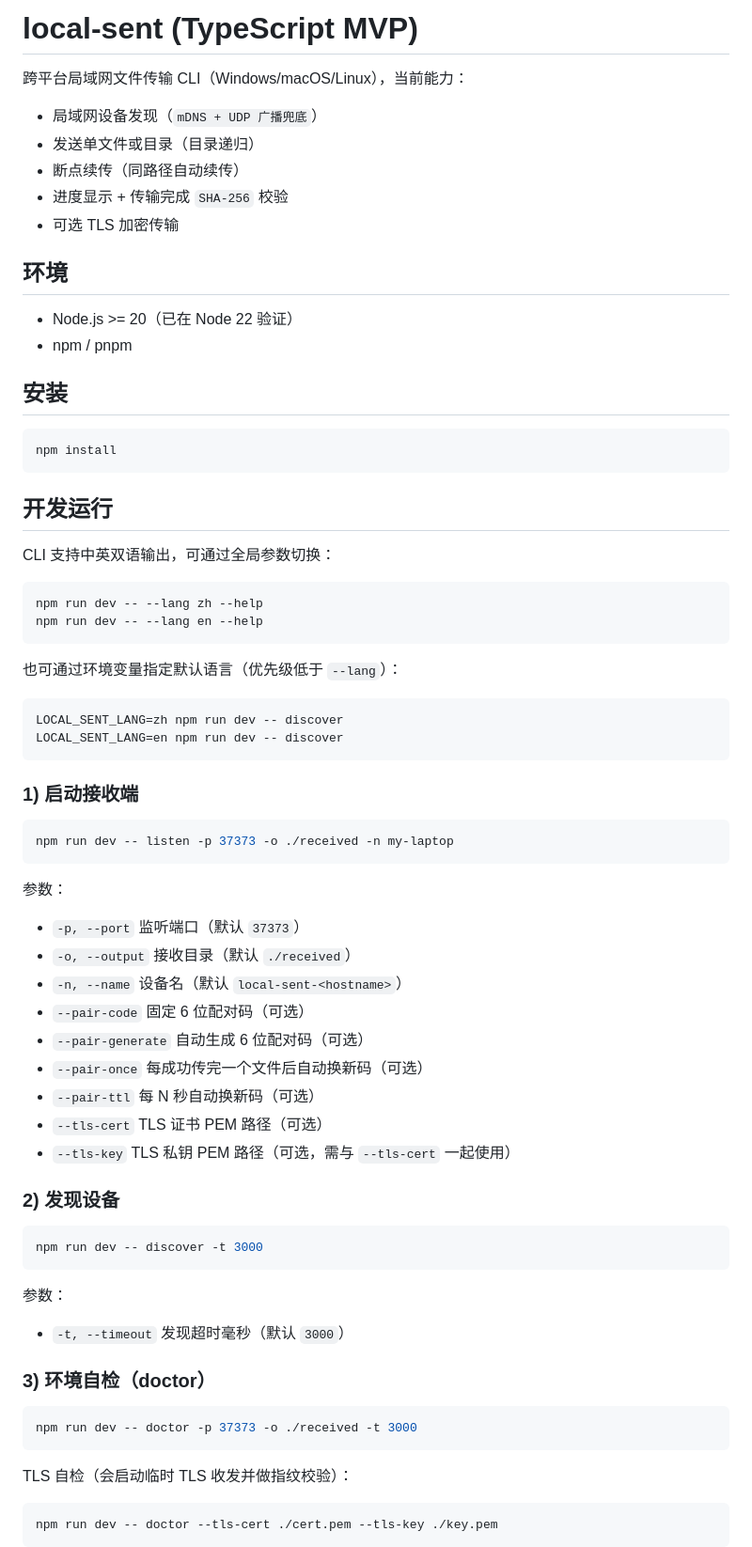
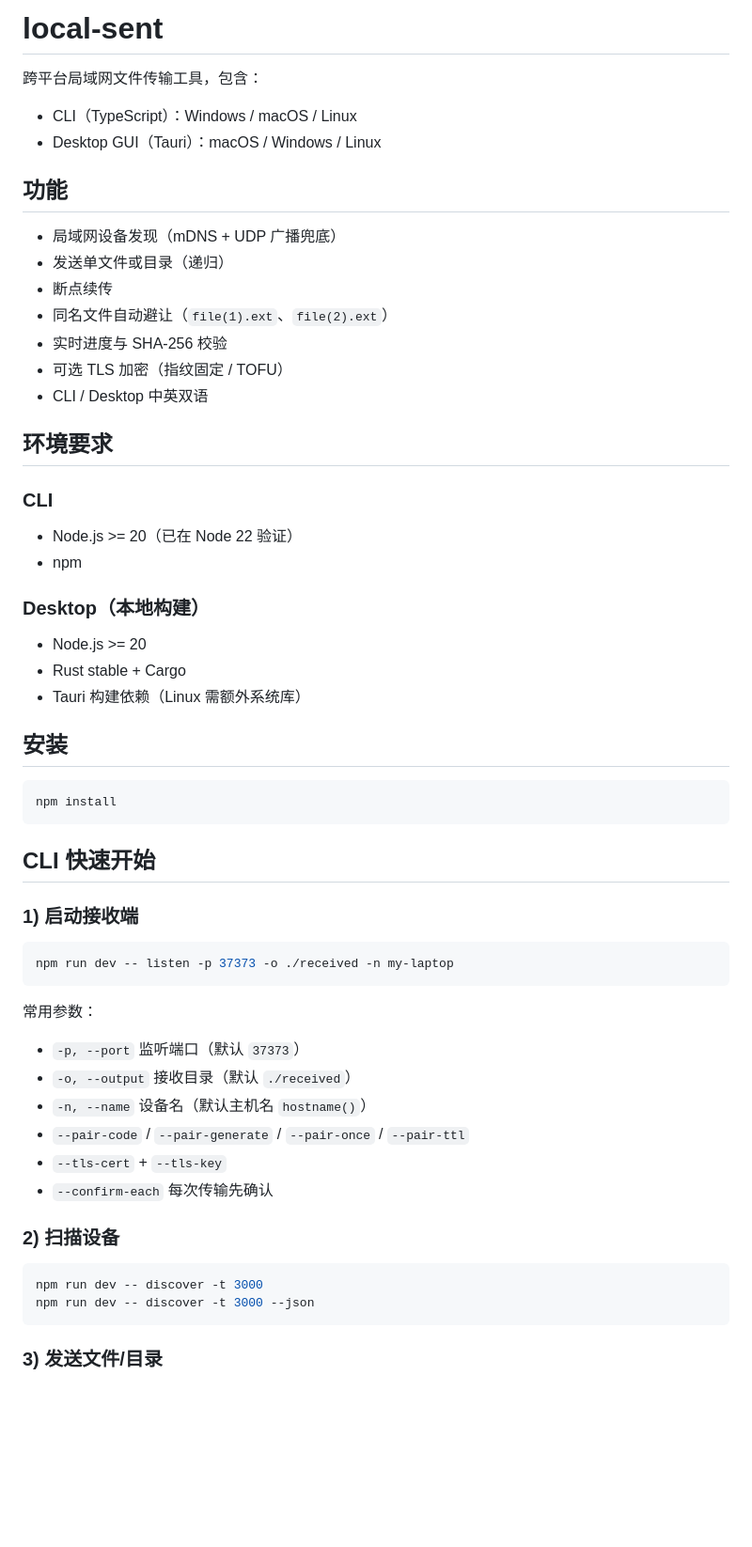
Before and after one commit to wxl482/local_sent, a Markdown page: README.md, the part around one of its changes. Shown at 94% size. Drawn GitHub-style; blank space fills up the shorter version.

````diff
--- a/README.md
+++ b/README.md
@@ -1,17 +1,32 @@
-# local-sent (TypeScript MVP)
+# local-sent
 
-跨平台局域网文件传输 CLI（Windows/macOS/Linux），当前能力：
+跨平台局域网文件传输工具，包含：
 
-- 局域网设备发现（`mDNS + UDP 广播兜底`）
-- 发送单文件或目录（目录递归）
-- 断点续传（同路径自动续传）
-- 进度显示 + 传输完成 `SHA-256` 校验
-- 可选 TLS 加密传输
+- CLI（TypeScript）：Windows / macOS / Linux
+- Desktop GUI（Tauri）：macOS / Windows / Linux
 
-## 环境
+## 功能
+
+- 局域网设备发现（mDNS + UDP 广播兜底）
+- 发送单文件或目录（递归）
+- 断点续传
+- 同名文件自动避让（`file(1).ext`、`file(2).ext`）
+- 实时进度与 SHA-256 校验
+- 可选 TLS 加密（指纹固定 / TOFU）
+- CLI / Desktop 中英双语
+
+## 环境要求
+
+### CLI
 
 - Node.js >= 20（已在 Node 22 验证）
-- npm / pnpm
+- npm
+
+### Desktop（本地构建）
+
+- Node.js >= 20
+- Rust stable + Cargo
+- Tauri 构建依赖（Linux 需额外系统库）
 
 ## 安装
 
@@ -19,21 +34,7 @@
 npm install
 ```
 
-## 开发运行
-
-CLI 支持中英双语输出，可通过全局参数切换：
-
-```bash
-npm run dev -- --lang zh --help
-npm run dev -- --lang en --help
-```
-
-也可通过环境变量指定默认语言（优先级低于 `--lang`）：
-
-```bash
-LOCAL_SENT_LANG=zh npm run dev -- discover
-LOCAL_SENT_LANG=en npm run dev -- discover
-```
+## CLI 快速开始
 
 ### 1) 启动接收端
 
@@ -41,37 +42,21 @@ LOCAL_SENT_LANG=en npm run dev -- discover
 npm run dev -- listen -p 37373 -o ./received -n my-laptop
 ```
 
-参数：
+常用参数：
 
 - `-p, --port` 监听端口（默认 `37373`）
 - `-o, --output` 接收目录（默认 `./received`）
-- `-n, --name` 设备名（默认 `local-sent-<hostname>`）
-- `--pair-code` 固定 6 位配对码（可选）
-- `--pair-generate` 自动生成 6 位配对码（可选）
-- `--pair-once` 每成功传完一个文件后自动换新码（可选）
-- `--pair-ttl` 每 N 秒自动换新码（可选）
-- `--tls-cert` TLS 证书 PEM 路径（可选）
-- `--tls-key` TLS 私钥 PEM 路径（可选，需与 `--tls-cert` 一起使用）
+- `-n, --name` 设备名（默认主机名 `hostname()`）
+- `--pair-code` / `--pair-generate` / `--pair-once` / `--pair-ttl`
+- `--tls-cert` + `--tls-key`
+- `--confirm-each` 每次传输先确认
 
-### 2) 发现设备
+### 2) 扫描设备
 
 ```bash
 npm run dev -- discover -t 3000
+npm run dev -- discover -t 3000 --json
 ```
 
-参数：
+### 3) 发送文件/目录
 
-- `-t, --timeout` 发现超时毫秒（默认 `3000`）
-
-### 3) 环境自检（doctor）
-
-```bash
-npm run dev -- doctor -p 37373 -o ./received -t 3000
-```
-
-TLS 自检（会启动临时 TLS 收发并做指纹校验）：
-
-```bash
-npm run dev -- doctor --tls-cert ./cert.pem --tls-key ./key.pem
-```
-
````
Also changed, not shown: other parts of README.md (+82 -119 lines).
